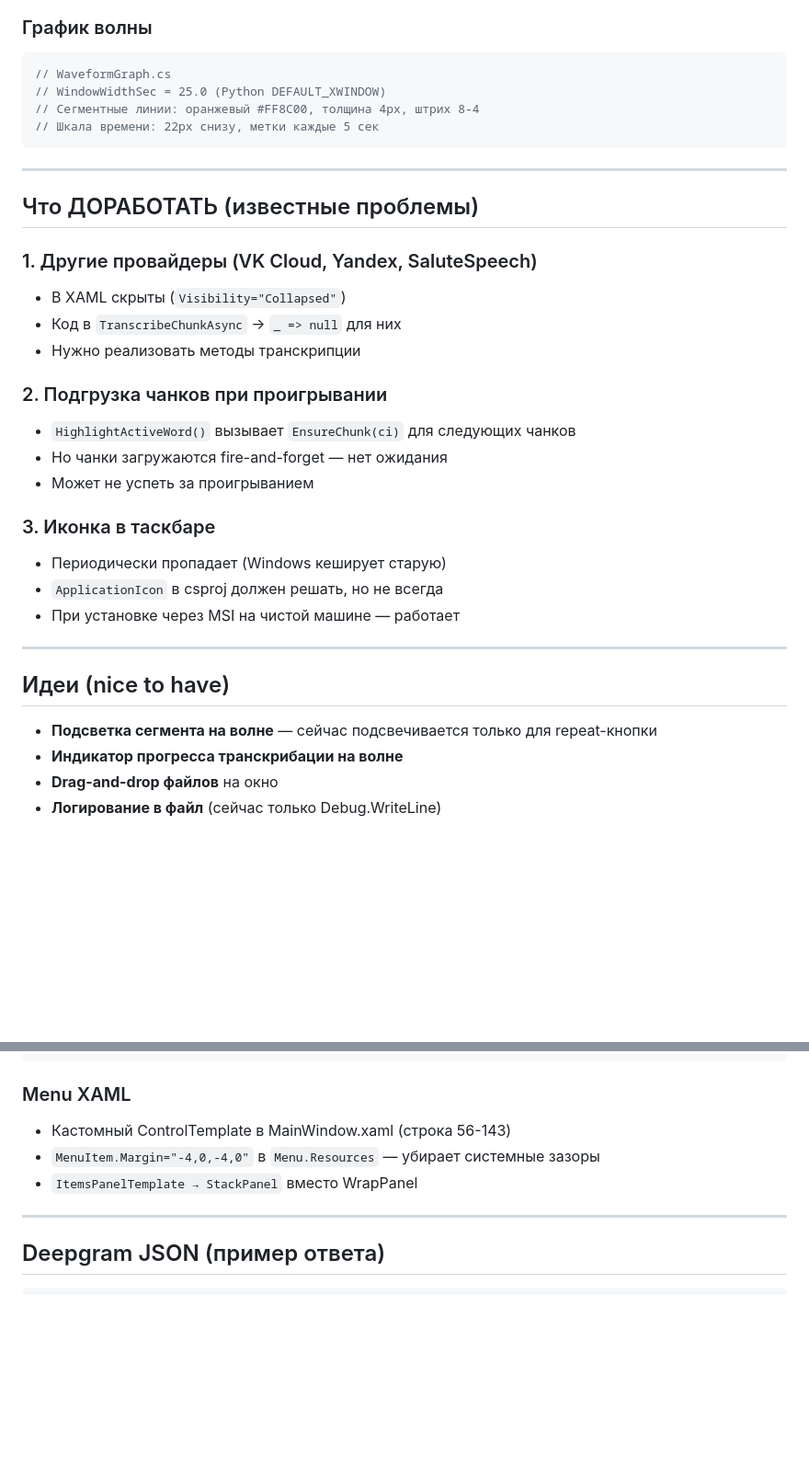
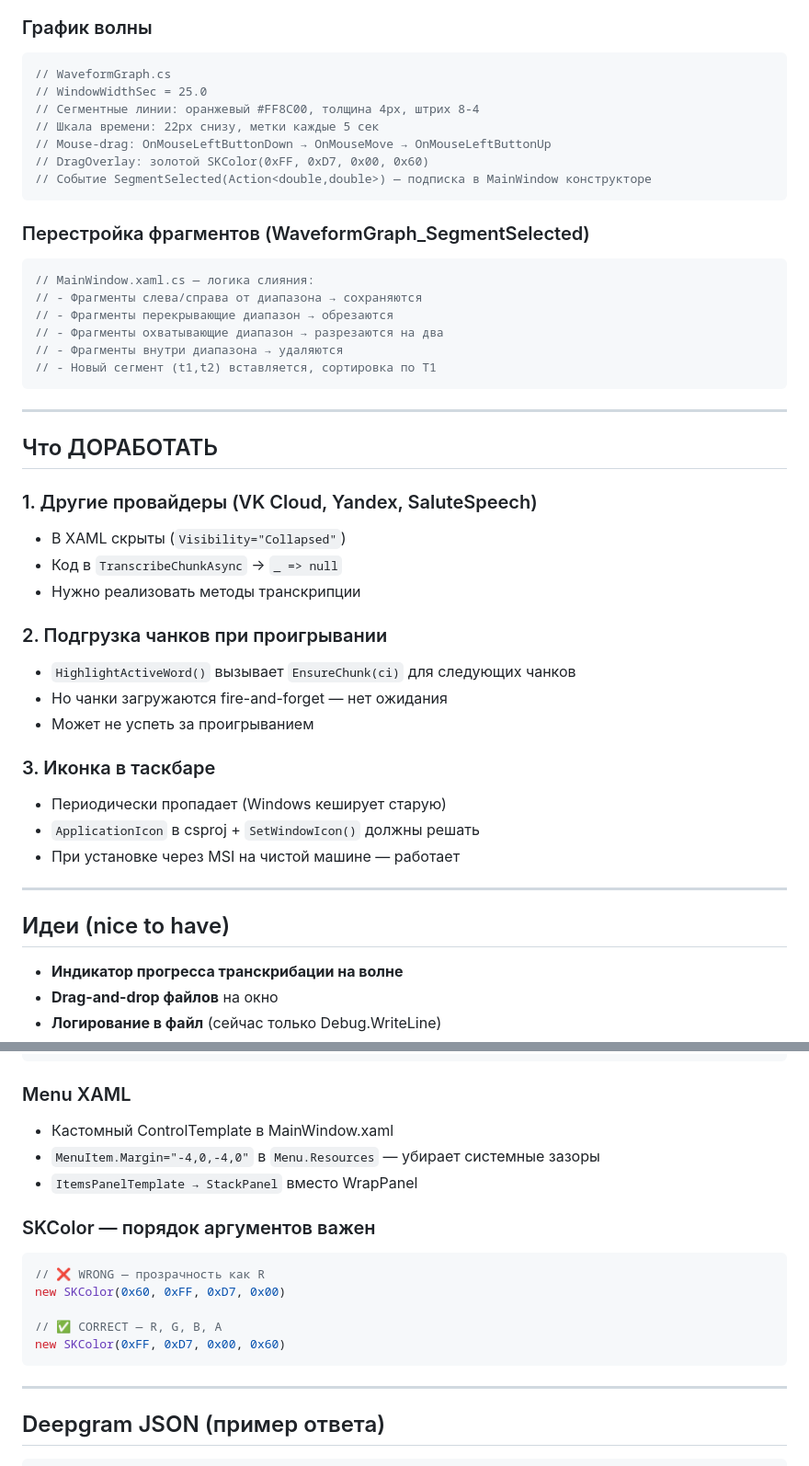
Before and after one commit to Gusev-Sergey/RepeatSegment, a Markdown page: AI_NOTES.md, 2 parts joined by grey strips. Shown at 92% size. Rendered like a GitHub page; blank space fills up the shorter version.

````diff
--- a/AI_NOTES.md
+++ b/AI_NOTES.md
@@ -100,18 +118,31 @@ Run[]? _spaceRuns;  // пробелы между словами
 ### График волны
 ```csharp
 // WaveformGraph.cs
-// WindowWidthSec = 25.0 (Python DEFAULT_XWINDOW)
+// WindowWidthSec = 25.0
 // Сегментные линии: оранжевый #FF8C00, толщина 4px, штрих 8-4
 // Шкала времени: 22px снизу, метки каждые 5 сек
+// Mouse-drag: OnMouseLeftButtonDown → OnMouseMove → OnMouseLeftButtonUp
+// DragOverlay: золотой SKColor(0xFF, 0xD7, 0x00, 0x60)
+// Событие SegmentSelected(Action<double,double>) — подписка в MainWindow конструкторе
+```
+
+### Перестройка фрагментов (WaveformGraph_SegmentSelected)
+```csharp
+// MainWindow.xaml.cs — логика слияния:
+// - Фрагменты слева/справа от диапазона → сохраняются
+// - Фрагменты перекрывающие диапазон → обрезаются
+// - Фрагменты охватывающие диапазон → разрезаются на два
+// - Фрагменты внутри диапазона → удаляются
+// - Новый сегмент (t1,t2) вставляется, сортировка по T1
 ```
 
 ---
 
-## Что ДОРАБОТАТЬ (известные проблемы)
+## Что ДОРАБОТАТЬ
 
 ### 1. Другие провайдеры (VK Cloud, Yandex, SaluteSpeech)
 - В XAML скрыты (`Visibility="Collapsed"`)
-- Код в `TranscribeChunkAsync` → `_ => null` для них
+- Код в `TranscribeChunkAsync` → `_ => null`
 - Нужно реализовать методы транскрипции
 
 ### 2. Подгрузка чанков при проигрывании
@@ -121,14 +152,13 @@ Run[]? _spaceRuns;  // пробелы между словами
 
 ### 3. Иконка в таскбаре
 - Периодически пропадает (Windows кеширует старую)
-- `ApplicationIcon` в csproj должен решать, но не всегда
+- `ApplicationIcon` в csproj + `SetWindowIcon()` должны решать
 - При установке через MSI на чистой машине — работает
 
 ---
 
 ## Идеи (nice to have)
 
-- **Подсветка сегмента на волне** — сейчас подсвечивается только для repeat-кнопки
 - **Индикатор прогресса транскрибации на волне**
 - **Drag-and-drop файлов** на окно
 - **Логирование в файл** (сейчас только Debug.WriteLine)
@@ -167,9 +198,18 @@ string AppDataDir => Path.Combine(Environment.GetFolderPath(Environment.SpecialF
 ```
 
 ### Menu XAML
-- Кастомный ControlTemplate в MainWindow.xaml (строка 56-143)
+- Кастомный ControlTemplate в MainWindow.xaml
 - `MenuItem.Margin="-4,0,-4,0"` в `Menu.Resources` — убирает системные зазоры
 - `ItemsPanelTemplate → StackPanel` вместо WrapPanel
+
+### SKColor — порядок аргументов важен
+```csharp
+// ❌ WRONG — прозрачность как R
+new SKColor(0x60, 0xFF, 0xD7, 0x00)
+
+// ✅ CORRECT — R, G, B, A
+new SKColor(0xFF, 0xD7, 0x00, 0x60)
+```
 
 ---
 
````
Also changed, not shown: other parts of AI_NOTES.md (+42 -17 lines).
